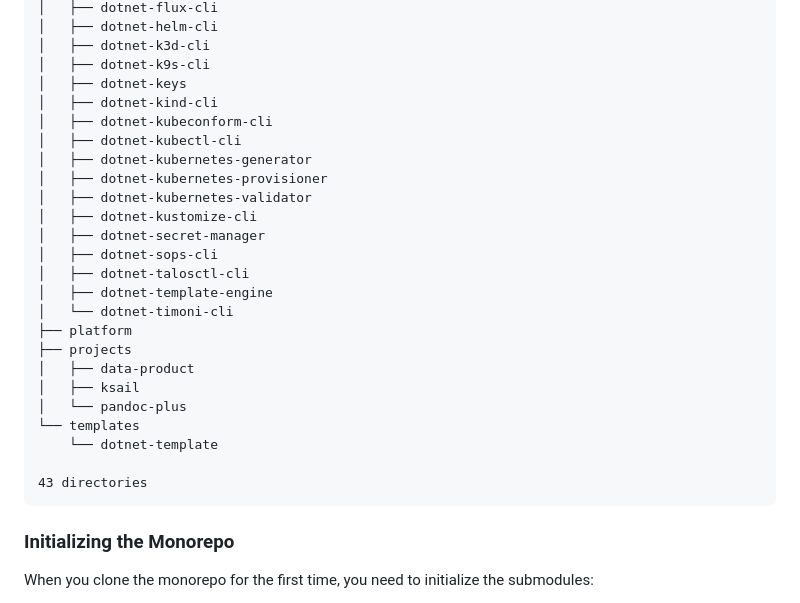
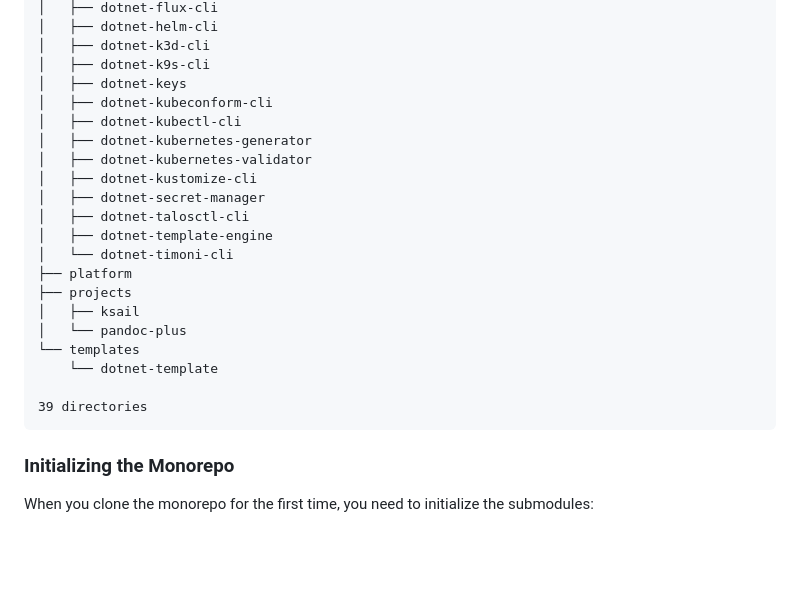
Before and after one commit to devantler-tech/monorepo, a Markdown page: README.md, the part around the change. GitHub-like rendering; folded sections open; blank space fills up the shorter version.

Commit message:
chore: Update README Tree
Signed-off-by: github-actions[bot] <41898282+github-actions[bot]@users.noreply.github.com>

````diff
--- a/README.md
+++ b/README.md
@@ -33,27 +33,23 @@ This repository is a monorepo that contains all my active projects as submodules
 │   ├── dotnet-k3d-cli
 │   ├── dotnet-k9s-cli
 │   ├── dotnet-keys
-│   ├── dotnet-kind-cli
 │   ├── dotnet-kubeconform-cli
 │   ├── dotnet-kubectl-cli
 │   ├── dotnet-kubernetes-generator
-│   ├── dotnet-kubernetes-provisioner
 │   ├── dotnet-kubernetes-validator
 │   ├── dotnet-kustomize-cli
 │   ├── dotnet-secret-manager
-│   ├── dotnet-sops-cli
 │   ├── dotnet-talosctl-cli
 │   ├── dotnet-template-engine
 │   └── dotnet-timoni-cli
 ├── platform
 ├── projects
-│   ├── data-product
 │   ├── ksail
 │   └── pandoc-plus
 └── templates
     └── dotnet-template
 
-43 directories
+39 directories
 ```
 <!-- readme-tree end -->
 
````
